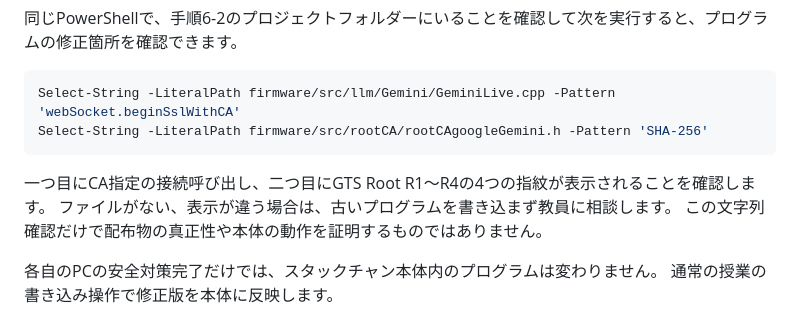
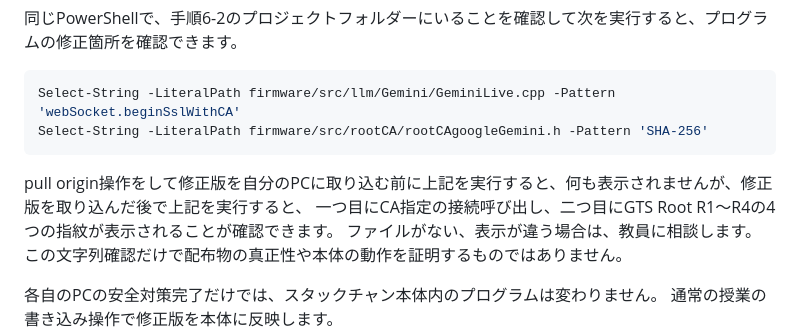
Before and after one commit to kenshin-Bit/AI_StackChan_Ex_OkaSeminar2-1, a Markdown page: doc/20261027_PC安全対策_学生用_Windows.md, the part around the change. GitHub-like rendering.

Commit message:
Update instructions for CA connection verification
Clarified instructions for checking CA connection and fingerprint display after pulling updates.

```diff
--- a/doc/20261027_PC安全対策_学生用_Windows.md
+++ b/doc/20261027_PC安全対策_学生用_Windows.md
@@ -264,8 +264,9 @@ Select-String -LiteralPath firmware/src/llm/Gemini/GeminiLive.cpp -Pattern 'webS
 Select-String -LiteralPath firmware/src/rootCA/rootCAgoogleGemini.h -Pattern 'SHA-256'
 ~~~
 
-一つ目にCA指定の接続呼び出し、二つ目にGTS Root R1〜R4の4つの指紋が表示されることを確認します。
-ファイルがない、表示が違う場合は、古いプログラムを書き込まず教員に相談します。
+pull origin操作をして修正版を自分のPCに取り込む前に上記を実行すると、何も表示されませんが、修正版を取り込んだ後で上記を実行すると、
+一つ目にCA指定の接続呼び出し、二つ目にGTS Root R1〜R4の4つの指紋が表示されることが確認できます。
+ファイルがない、表示が違う場合は、教員に相談します。
 この文字列確認だけで配布物の真正性や本体の動作を証明するものではありません。
 
 各自のPCの安全対策完了だけでは、スタックチャン本体内のプログラムは変わりません。
```
